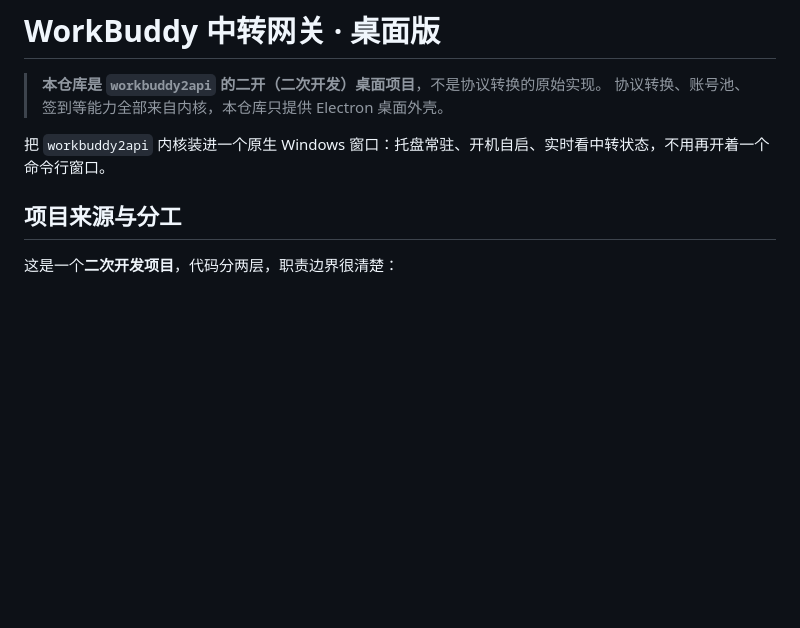
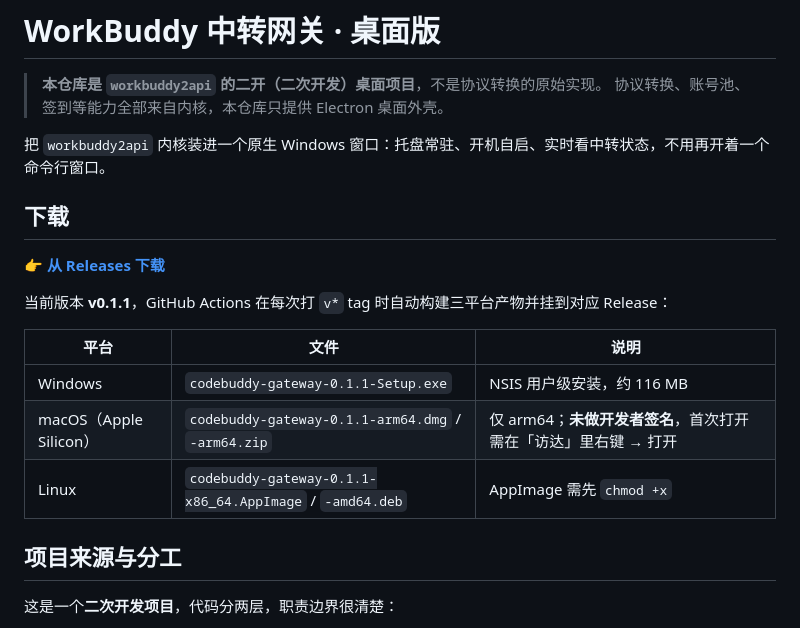
Before and after one commit to QuanshuYang05/codebuddy-gateway, a Markdown page: README.md, the part around the change. Drawn GitHub-style; blank space fills up the shorter version.

Commit message:
docs: README 增加下载章节，指向 Releases 最新三平台产物

```diff
--- a/README.md
+++ b/README.md
@@ -4,6 +4,18 @@
 > 协议转换、账号池、签到等能力全部来自内核，本仓库只提供 Electron 桌面外壳。
 
 把 `workbuddy2api` 内核装进一个原生 Windows 窗口：托盘常驻、开机自启、实时看中转状态，不用再开着一个命令行窗口。
+
+## 下载
+
+👉 **[从 Releases 下载](https://github.com/QuanshuYang05/codebuddy-gateway/releases/latest)**
+
+当前版本 **v0.1.1**，GitHub Actions 在每次打 `v*` tag 时自动构建三平台产物并挂到对应 Release：
+
+| 平台 | 文件 | 说明 |
+|---|---|---|
+| Windows | `codebuddy-gateway-0.1.1-Setup.exe` | NSIS 用户级安装，约 116 MB |
+| macOS（Apple Silicon） | `codebuddy-gateway-0.1.1-arm64.dmg` / `-arm64.zip` | 仅 arm64；**未做开发者签名**，首次打开需在「访达」里右键 → 打开 |
+| Linux | `codebuddy-gateway-0.1.1-x86_64.AppImage` / `-amd64.deb` | AppImage 需先 `chmod +x` |
 
 ## 项目来源与分工
 
```
